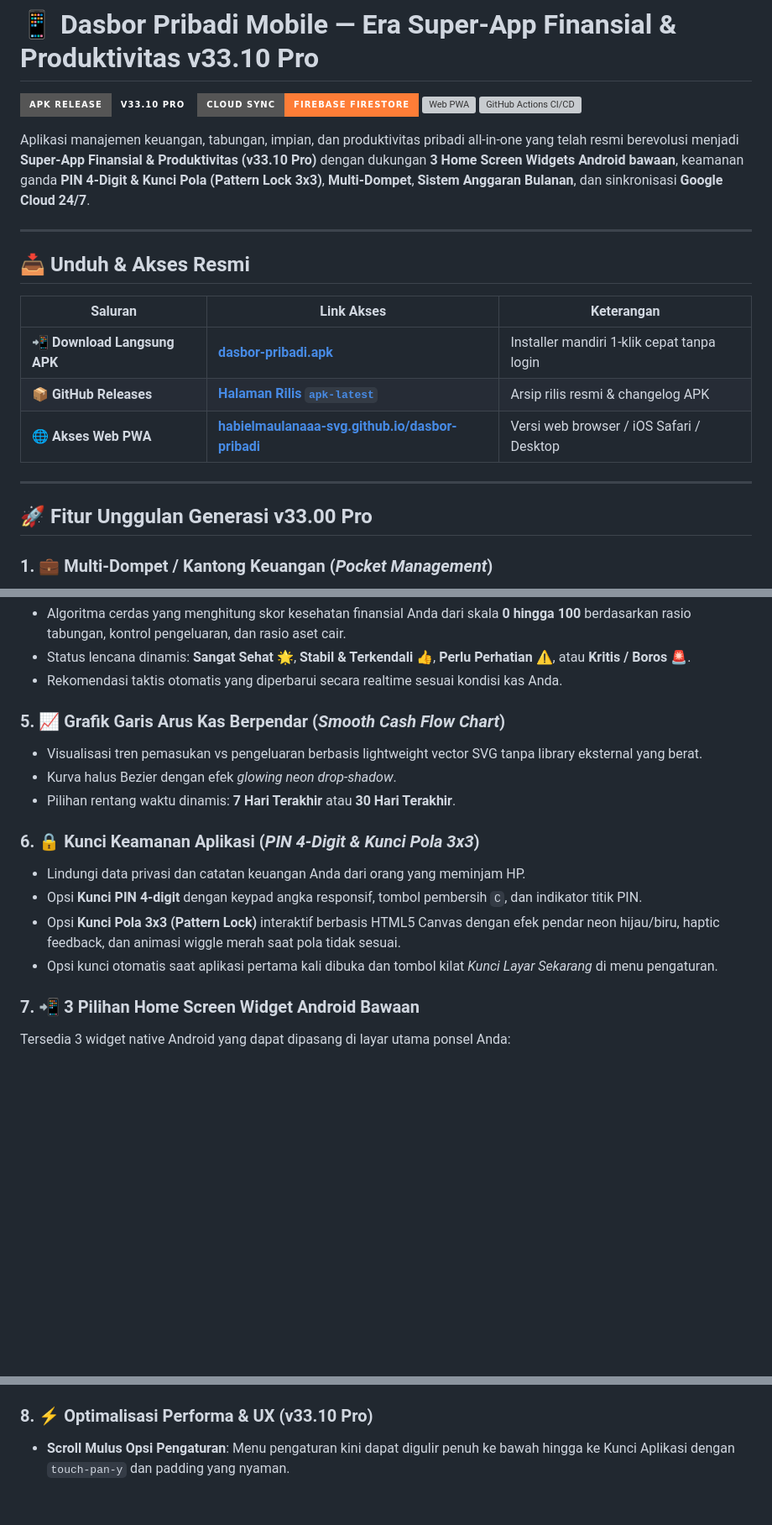
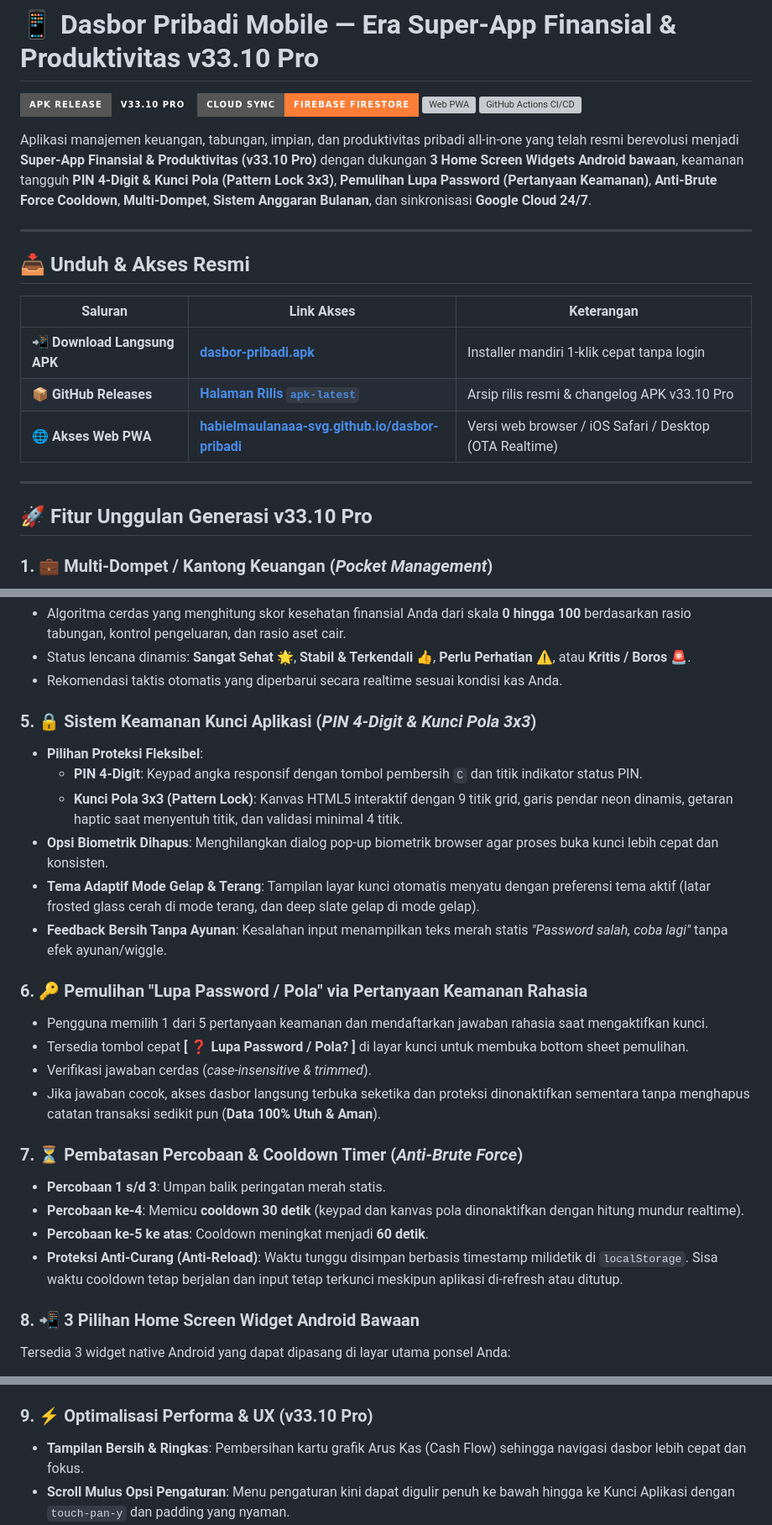
Before and after one commit to habielmaulanaaa-svg/dasbor-pribadi, a Markdown page: README.md, 3 parts joined by grey strips. Shown at 84% size. GitHub-like rendering; badges without logos; blank space fills up the shorter version; grey boxes are pictures that could not be loaded.

Commit message:
docs: update README.md with v33.10 Pro security features and cash flow removal

```diff
--- a/README.md
+++ b/README.md
@@ -5,7 +5,7 @@
 [![Web PWA](https://img.shields.io/badge/Web%20PWA-Online%2024%2F7-blue?style=for-the-badge&logo=googlechrome&logoColor=white)](https://habielmaulanaaa-svg.github.io/dasbor-pribadi/)
 [![GitHub Actions CI/CD](https://img.shields.io/badge/CI%2FCD-Automated%20Build-purple?style=for-the-badge&logo=githubactions&logoColor=white)](https://github.com/habielmaulanaaa-svg/dasbor-pribadi/actions)
 
-Aplikasi manajemen keuangan, tabungan, impian, dan produktivitas pribadi all-in-one yang telah resmi berevolusi menjadi **Super-App Finansial & Produktivitas (v33.10 Pro)** dengan dukungan **3 Home Screen Widgets Android bawaan**, keamanan ganda **PIN 4-Digit & Kunci Pola (Pattern Lock 3x3)**, **Multi-Dompet**, **Sistem Anggaran Bulanan**, dan sinkronisasi **Google Cloud 24/7**.
+Aplikasi manajemen keuangan, tabungan, impian, dan produktivitas pribadi all-in-one yang telah resmi berevolusi menjadi **Super-App Finansial & Produktivitas (v33.10 Pro)** dengan dukungan **3 Home Screen Widgets Android bawaan**, keamanan tangguh **PIN 4-Digit & Kunci Pola (Pattern Lock 3x3)**, **Pemulihan Lupa Password (Pertanyaan Keamanan)**, **Anti-Brute Force Cooldown**, **Multi-Dompet**, **Sistem Anggaran Bulanan**, dan sinkronisasi **Google Cloud 24/7**.
 
 ---
 
@@ -14,12 +14,12 @@ Aplikasi manajemen keuangan, tabungan, impian, dan produktivitas pribadi all-in-
 | Saluran | Link Akses | Keterangan |
 |---|---|---|
 | 📲 **Download Langsung APK** | [**dasbor-pribadi.apk**](https://habielmaulanaaa-svg.github.io/dasbor-pribadi/dasbor-pribadi.apk) | Installer mandiri 1-klik cepat tanpa login |
-| 📦 **GitHub Releases** | [**Halaman Rilis `apk-latest`**](https://github.com/habielmaulanaaa-svg/dasbor-pribadi/releases/tag/apk-latest) | Arsip rilis resmi & changelog APK |
-| 🌐 **Akses Web PWA** | [**habielmaulanaaa-svg.github.io/dasbor-pribadi**](https://habielmaulanaaa-svg.github.io/dasbor-pribadi/) | Versi web browser / iOS Safari / Desktop |
+| 📦 **GitHub Releases** | [**Halaman Rilis `apk-latest`**](https://github.com/habielmaulanaaa-svg/dasbor-pribadi/releases/tag/apk-latest) | Arsip rilis resmi & changelog APK v33.10 Pro |
+| 🌐 **Akses Web PWA** | [**habielmaulanaaa-svg.github.io/dasbor-pribadi**](https://habielmaulanaaa-svg.github.io/dasbor-pribadi/) | Versi web browser / iOS Safari / Desktop (OTA Realtime) |
 
 ---
 
-## 🚀 Fitur Unggulan Generasi v33.00 Pro
+## 🚀 Fitur Unggulan Generasi v33.10 Pro
 
 ### 1. 💼 Multi-Dompet / Kantong Keuangan (*Pocket Management*)
 - Pisahkan saldo kas Anda secara rapi ke dalam **3 Dompet Utama**:
@@ -50,18 +50,27 @@ Aplikasi manajemen keuangan, tabungan, impian, dan produktivitas pribadi all-in-
 - Status lencana dinamis: **Sangat Sehat 🌟**, **Stabil & Terkendali 👍**, **Perlu Perhatian ⚠️**, atau **Kritis / Boros 🚨**.
 - Rekomendasi taktis otomatis yang diperbarui secara realtime sesuai kondisi kas Anda.
 
-### 5. 📈 Grafik Garis Arus Kas Berpendar (*Smooth Cash Flow Chart*)
-- Visualisasi tren pemasukan vs pengeluaran berbasis lightweight vector SVG tanpa library eksternal yang berat.
-- Kurva halus Bezier dengan efek *glowing neon drop-shadow*.
-- Pilihan rentang waktu dinamis: **7 Hari Terakhir** atau **30 Hari Terakhir**.
+### 5. 🔒 Sistem Keamanan Kunci Aplikasi (*PIN 4-Digit & Kunci Pola 3x3*)
+- **Pilihan Proteksi Fleksibel**:
+  - **PIN 4-Digit**: Keypad angka responsif dengan tombol pembersih `C` dan titik indikator status PIN.
+  - **Kunci Pola 3x3 (Pattern Lock)**: Kanvas HTML5 interaktif dengan 9 titik grid, garis pendar neon dinamis, getaran haptic saat menyentuh titik, dan validasi minimal 4 titik.
+- **Opsi Biometrik Dihapus**: Menghilangkan dialog pop-up biometrik browser agar proses buka kunci lebih cepat dan konsisten.
+- **Tema Adaptif Mode Gelap & Terang**: Tampilan layar kunci otomatis menyatu dengan preferensi tema aktif (latar frosted glass cerah di mode terang, dan deep slate gelap di mode gelap).
+- **Feedback Bersih Tanpa Ayunan**: Kesalahan input menampilkan teks merah statis *"Password salah, coba lagi"* tanpa efek ayunan/wiggle.
 
-### 6. 🔒 Kunci Keamanan Aplikasi (*PIN 4-Digit & Kunci Pola 3x3*)
-- Lindungi data privasi dan catatan keuangan Anda dari orang yang meminjam HP.
-- Opsi **Kunci PIN 4-digit** dengan keypad angka responsif, tombol pembersih `C`, dan indikator titik PIN.
-- Opsi **Kunci Pola 3x3 (Pattern Lock)** interaktif berbasis HTML5 Canvas dengan efek pendar neon hijau/biru, haptic feedback, dan animasi wiggle merah saat pola tidak sesuai.
-- Opsi kunci otomatis saat aplikasi pertama kali dibuka dan tombol kilat *Kunci Layar Sekarang* di menu pengaturan.
+### 6. 🔑 Pemulihan "Lupa Password / Pola" via Pertanyaan Keamanan Rahasia
+- Pengguna memilih 1 dari 5 pertanyaan keamanan dan mendaftarkan jawaban rahasia saat mengaktifkan kunci.
+- Tersedia tombol cepat **[ ❓ Lupa Password / Pola? ]** di layar kunci untuk membuka bottom sheet pemulihan.
+- Verifikasi jawaban cerdas (*case-insensitive & trimmed*).
+- Jika jawaban cocok, akses dasbor langsung terbuka seketika dan proteksi dinonaktifkan sementara tanpa menghapus catatan transaksi sedikit pun (**Data 100% Utuh & Aman**).
 
-### 7. 📲 3 Pilihan Home Screen Widget Android Bawaan
+### 7. ⏳ Pembatasan Percobaan & Cooldown Timer (*Anti-Brute Force*)
+- **Percobaan 1 s/d 3**: Umpan balik peringatan merah statis.
+- **Percobaan ke-4**: Memicu **cooldown 30 detik** (keypad dan kanvas pola dinonaktifkan dengan hitung mundur realtime).
+- **Percobaan ke-5 ke atas**: Cooldown meningkat menjadi **60 detik**.
+- **Proteksi Anti-Curang (Anti-Reload)**: Waktu tunggu disimpan berbasis timestamp milidetik di `localStorage`. Sisa waktu cooldown tetap berjalan dan input tetap terkunci meskipun aplikasi di-refresh atau ditutup.
+
+### 8. 📲 3 Pilihan Home Screen Widget Android Bawaan
 Tersedia 3 widget native Android yang dapat dipasang di layar utama ponsel Anda:
 1. **Kartu Saldo Lengkap (4x2 / 3x2)**:
    - Menampilkan total saldo terformat rapi dalam Rupiah dan status sinkronisasi.
@@ -74,7 +83,8 @@ Tersedia 3 widget native Android yang dapat dipasang di layar utama ponsel Anda:
    - Kartu pratinjau tugas prioritas teratas.
    - Tombol shortcut `+ Tambah Catatan` dan `Buka Dasbor`.
 
-### 8. ⚡ Optimalisasi Performa & UX (v33.10 Pro)
+### 9. ⚡ Optimalisasi Performa & UX (v33.10 Pro)
+- **Tampilan Bersih & Ringkas**: Pembersihan kartu grafik Arus Kas (Cash Flow) sehingga navigasi dasbor lebih cepat dan fokus.
 - **Scroll Mulus Opsi Pengaturan**: Menu pengaturan kini dapat digulir penuh ke bawah hingga ke Kunci Aplikasi dengan `touch-pan-y` dan padding yang nyaman.
 - **Anti-Flash Pindah Widget**: Pemindahan urutan widget dasbor kini 100% mulus tanpa kedipan transisi putih dari aktivitas Android.
 - **Antrean Notifikasi Cerdas**: Notifikasi update OTA dan notifikasi sinkronisasi cloud berjalan berurutan via queue FIFO tanpa bertumpuk.
```
Also changed, not shown: other parts of README.md (+1 -1 lines).
